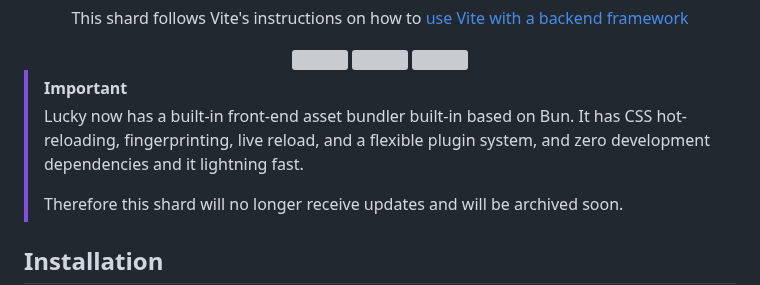
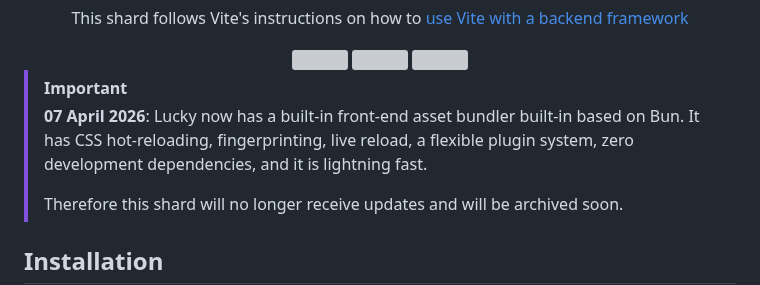
Before and after one commit to wout/lucky_vite, a Markdown page: README.md, the part around the change. Drawn GitHub-style; grey boxes are pictures that could not be loaded.

```diff
--- a/README.md
+++ b/README.md
@@ -22,9 +22,10 @@ Lucky Vite
 </div>
 
 > [!IMPORTANT]
-> Lucky now has a built-in front-end asset bundler built-in based on Bun. It
-> has CSS hot-reloading, fingerprinting, live reload, and a flexible plugin
-> system, and zero development dependencies and it lightning fast.
+> **07 April 2026**: Lucky now has a built-in front-end asset bundler built-in
+> based on Bun. It has CSS hot-reloading, fingerprinting, live reload, a
+> flexible plugin system, zero development dependencies, and it is lightning
+> fast.
 >
 > Therefore this shard will no longer receive updates and will be archived
 > soon.
```
